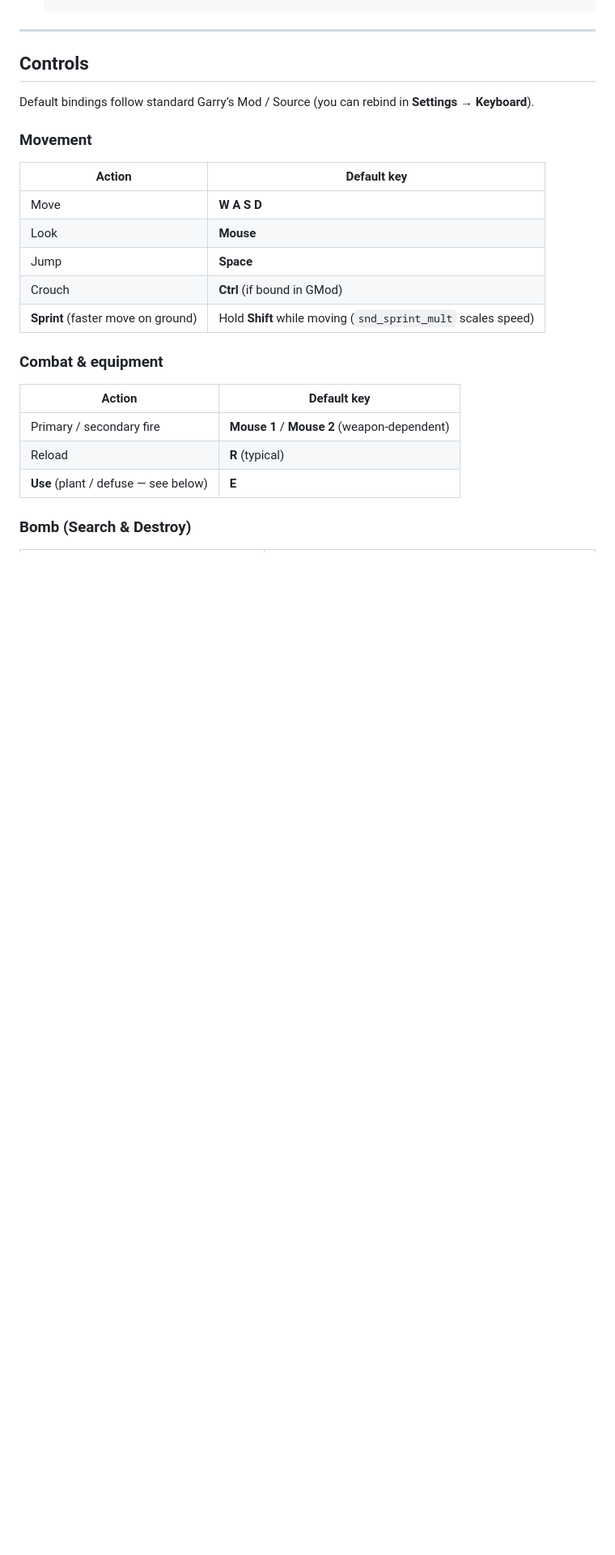
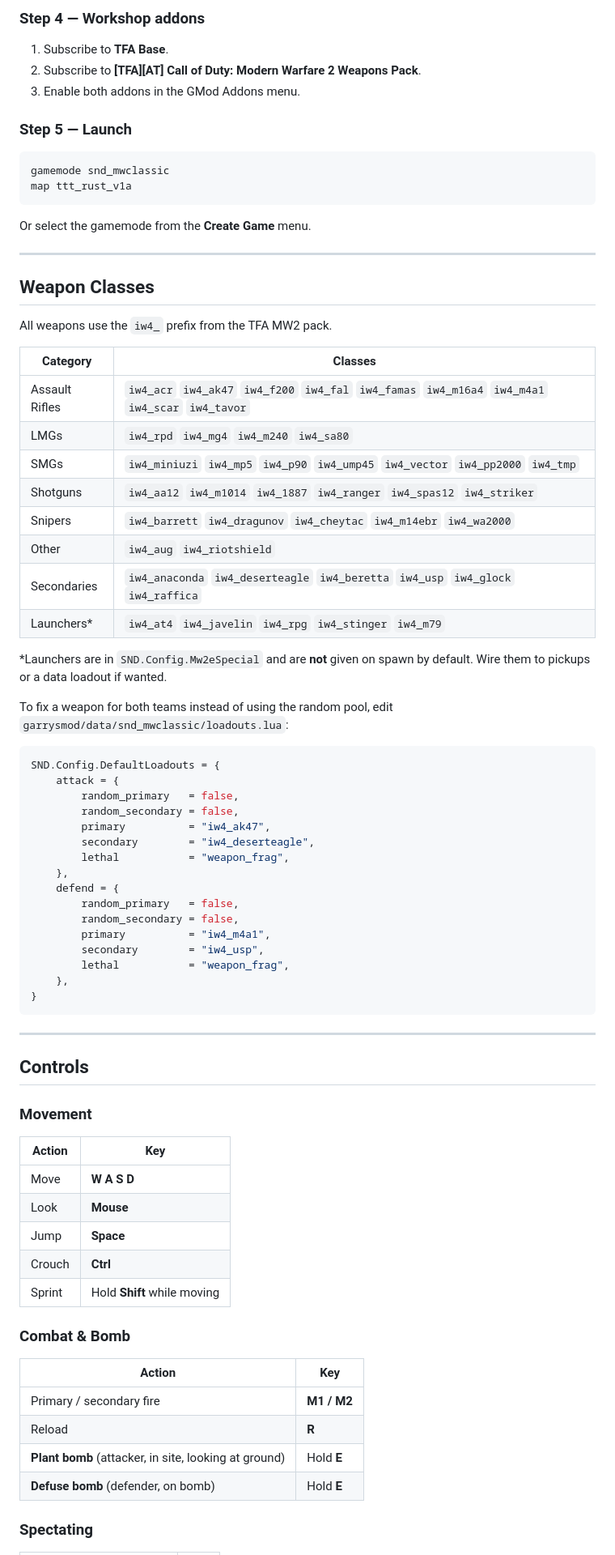
Before and after one commit to Ultra34/gmod-search-and-destroy---Ai-Edition, a Markdown page: README.md, the part around one of its changes. Shown at 81% size. GitHub-like rendering; blank space fills up the shorter version.

````diff
--- a/README.md
+++ b/README.md
@@ -37,27 +77,80 @@ Garry’s Mod **gamemode** inspired by Call of Duty Search & Destroy: one life p
+### Step 4 — Workshop addons
+
+1. Subscribe to **TFA Base**.
+2. Subscribe to **[TFA][AT] Call of Duty: Modern Warfare 2 Weapons Pack**.
+3. Enable both addons in the GMod Addons menu.
+
+### Step 5 — Launch
+
+```
+gamemode snd_mwclassic
+map ttt_rust_v1a
+```
+
+Or select the gamemode from the **Create Game** menu.
+
+---
+
+## Weapon Classes
+
+All weapons use the `iw4_` prefix from the TFA MW2 pack.
+
+| Category | Classes |
+|---|---|
+| Assault Rifles | `iw4_acr` `iw4_ak47` `iw4_f200` `iw4_fal` `iw4_famas` `iw4_m16a4` `iw4_m4a1` `iw4_scar` `iw4_tavor` |
+| LMGs | `iw4_rpd` `iw4_mg4` `iw4_m240` `iw4_sa80` |
+| SMGs | `iw4_miniuzi` `iw4_mp5` `iw4_p90` `iw4_ump45` `iw4_vector` `iw4_pp2000` `iw4_tmp` |
+| Shotguns | `iw4_aa12` `iw4_m1014` `iw4_1887` `iw4_ranger` `iw4_spas12` `iw4_striker` |
+| Snipers | `iw4_barrett` `iw4_dragunov` `iw4_cheytac` `iw4_m14ebr` `iw4_wa2000` |
+| Other | `iw4_aug` `iw4_riotshield` |
+| Secondaries | `iw4_anaconda` `iw4_deserteagle` `iw4_beretta` `iw4_usp` `iw4_glock` `iw4_raffica` |
+| Launchers* | `iw4_at4` `iw4_javelin` `iw4_rpg` `iw4_stinger` `iw4_m79` |
+
+*Launchers are in `SND.Config.Mw2eSpecial` and are **not** given on spawn by default. Wire them to pickups or a data loadout if wanted.
+
+To fix a weapon for both teams instead of using the random pool, edit `garrysmod/data/snd_mwclassic/loadouts.lua`:
+
+```lua
+SND.Config.DefaultLoadouts = {
+    attack = {
+        random_primary   = false,
+        random_secondary = false,
+        primary          = "iw4_ak47",
+        secondary        = "iw4_deserteagle",
+        lethal           = "weapon_frag",
+    },
+    defend = {
+        random_primary   = false,
+        random_secondary = false,
+        primary          = "iw4_m4a1",
+        secondary        = "iw4_usp",
+        lethal           = "weapon_frag",
+    },
+}
+```
 
 ---
 
 ## Controls
 
-Default bindings follow standard Garry’s Mod / Source (you can rebind in **Settings → Keyboard**).
-
 ### Movement
 
-| Action | Default key |
-|--------|-------------|
+| Action | Key |
+|---|---|
 | Move | **W A S D** |
 | Look | **Mouse** |
 | Jump | **Space** |
-| Crouch | **Ctrl** (if bound in GMod) |
-| **Sprint** (faster move on ground) | Hold **Shift** while moving (`snd_sprint_mult` scales speed) |
+| Crouch | **Ctrl** |
+| Sprint | Hold **Shift** while moving |
 
-### Combat & equipment
+### Combat & Bomb
 
-| Action | Default key |
-|--------|-------------|
-| Primary / secondary fire | **Mouse 1** / **Mouse 2** (weapon-dependent) |
-| Reload | **R** (typical) |
-| **Use** (plant / defuse — see below) | **E** |
+| Action | Key |
+|---|---|
+| Primary / secondary fire | **M1 / M2** |
+| Reload | **R** |
+| **Plant bomb** (attacker, in site, looking at ground) | Hold **E** |
+| **Defuse bomb** (defender, on bomb) | Hold **E** |
 
-### Bomb (Search & Destroy)
+### Spectating
 
````
Also changed, not shown: other parts of README.md (+220 -128 lines).
